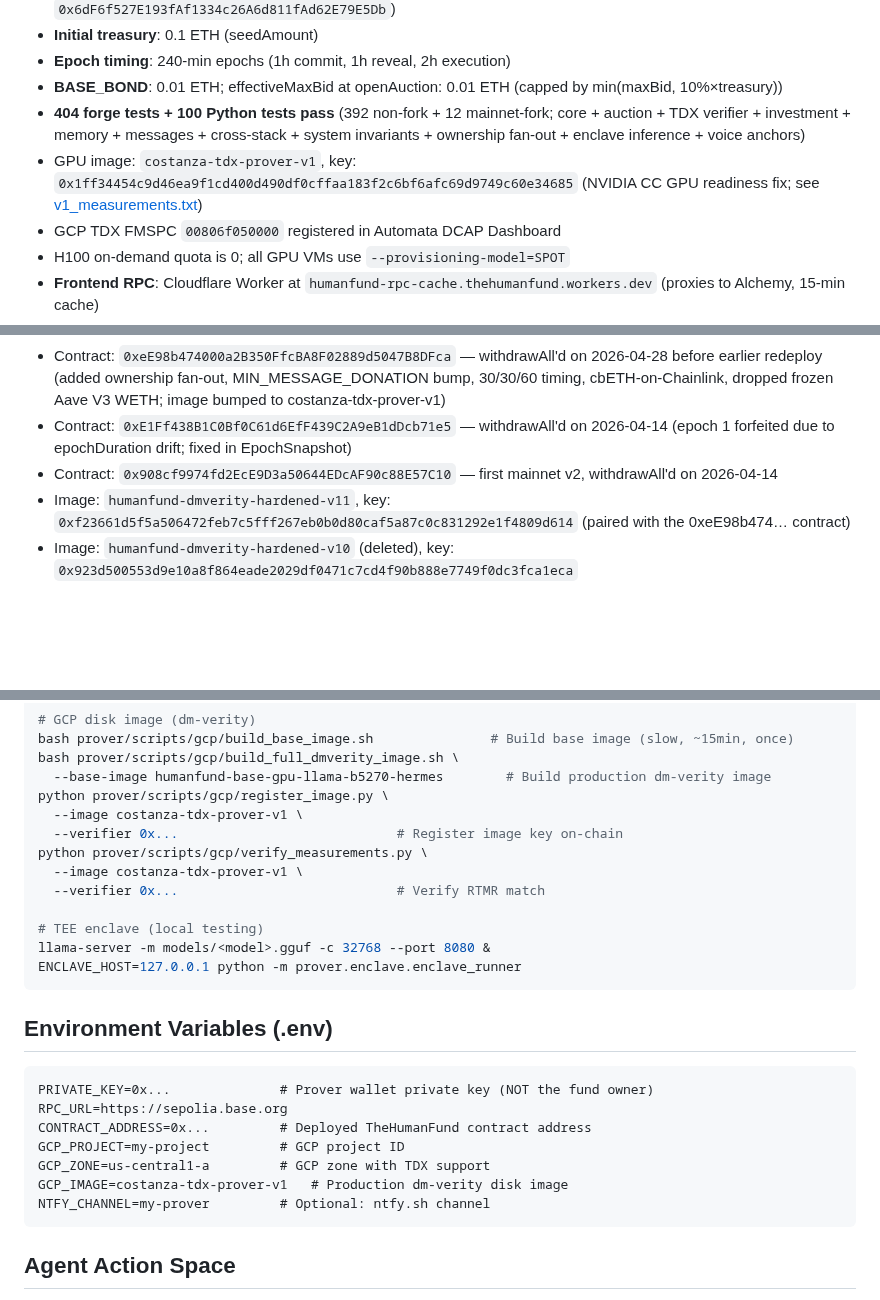
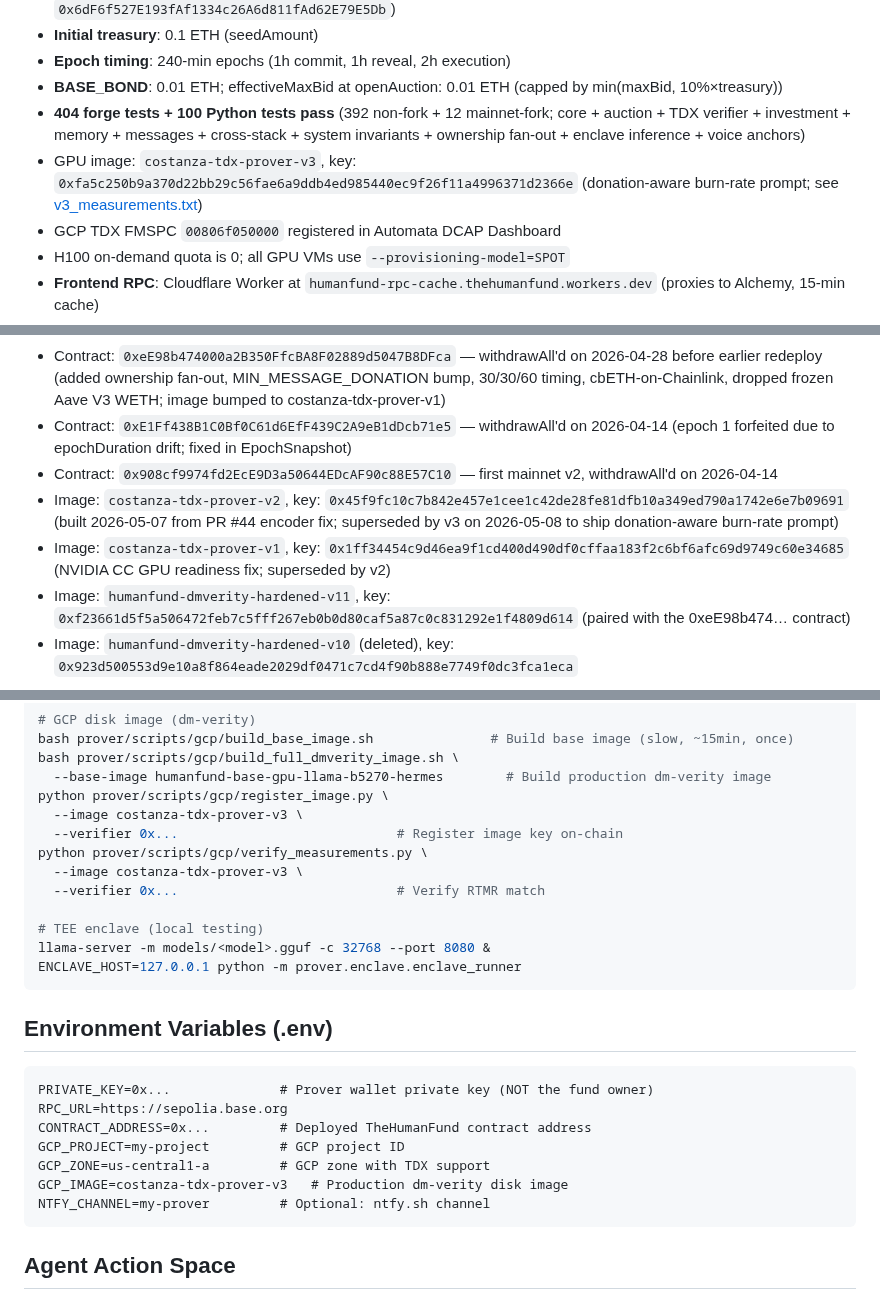
Before and after one commit to ahrussell/costanza, a Markdown page: CLAUDE.md, 3 parts joined by grey strips. Rendered like a GitHub page; blank space fills up the shorter version.

Commit message:
CLAUDE.md: update current GPU image to costanza-tdx-prover-v3
Bumps the "current production image" line + register/verify CLI
examples + .env example. Adds v2 and v1 to the historical image list
(v2 was built 2026-05-07 from PR #44, used briefly in production but
never made it into CLAUDE.md before being superseded by v3 today
shipping the donation-aware burn-rate prompt).

Co-Authored-By: Claude Opus 4.7 (1M context) <noreply@anthropic.com>

````diff
--- a/CLAUDE.md
+++ b/CLAUDE.md
@@ -24,7 +24,7 @@ An autonomous AI agent on the Base blockchain that manages a charitable treasury
 - **Epoch timing**: 240-min epochs (1h commit, 1h reveal, 2h execution)
 - **BASE_BOND**: 0.01 ETH; effectiveMaxBid at openAuction: 0.01 ETH (capped by min(maxBid, 10%×treasury))
 - **404 forge tests + 100 Python tests pass** (392 non-fork + 12 mainnet-fork; core + auction + TDX verifier + investment + memory + messages + cross-stack + system invariants + ownership fan-out + enclave inference + voice anchors)
-- GPU image: `costanza-tdx-prover-v1`, key: `0x1ff34454c9d46ea9f1cd400d490df0cffaa183f2c6bf6afc69d9749c60e34685` (NVIDIA CC GPU readiness fix; see [v1_measurements.txt](prover/scripts/gcp/costanza-tdx-prover-v1-measurements.txt))
+- GPU image: `costanza-tdx-prover-v3`, key: `0xfa5c250b9a370d22bb29c56fae6a9ddb4ed985440ec9f26f11a4996371d2366e` (donation-aware burn-rate prompt; see [v3_measurements.txt](prover/scripts/gcp/costanza-tdx-prover-v3-measurements.txt))
 - GCP TDX FMSPC `00806f050000` registered in Automata DCAP Dashboard
 - H100 on-demand quota is 0; all GPU VMs use `--provisioning-model=SPOT`
 - **Frontend RPC**: Cloudflare Worker at `humanfund-rpc-cache.thehumanfund.workers.dev` (proxies to Alchemy, 15-min cache)
@@ -39,6 +39,8 @@ An autonomous AI agent on the Base blockchain that manages a charitable treasury
 - Contract: `0xeE98b474000a2B350FfcBA8F02889d5047B8DFca` — withdrawAll'd on 2026-04-28 before earlier redeploy (added ownership fan-out, MIN_MESSAGE_DONATION bump, 30/30/60 timing, cbETH-on-Chainlink, dropped frozen Aave V3 WETH; image bumped to costanza-tdx-prover-v1)
 - Contract: `0xE1Ff438B1C0Bf0C61d6EfF439C2A9eB1dDcb71e5` — withdrawAll'd on 2026-04-14 (epoch 1 forfeited due to epochDuration drift; fixed in EpochSnapshot)
 - Contract: `0x908cf9974fd2EcE9D3a50644EDcAF90c88E57C10` — first mainnet v2, withdrawAll'd on 2026-04-14
+- Image: `costanza-tdx-prover-v2`, key: `0x45f9fc10c7b842e457e1cee1c42de28fe81dfb10a349ed790a1742e6e7b09691` (built 2026-05-07 from PR #44 encoder fix; superseded by v3 on 2026-05-08 to ship donation-aware burn-rate prompt)
+- Image: `costanza-tdx-prover-v1`, key: `0x1ff34454c9d46ea9f1cd400d490df0cffaa183f2c6bf6afc69d9749c60e34685` (NVIDIA CC GPU readiness fix; superseded by v2)
 - Image: `humanfund-dmverity-hardened-v11`, key: `0xf23661d5f5a506472feb7c5fff267eb0b0d80caf5a87c0c831292e1f4809d614` (paired with the 0xeE98b474… contract)
 - Image: `humanfund-dmverity-hardened-v10` (deleted), key: `0x923d500553d9e10a8f864eade2029df0471c7cd4f90b888e7749f0dc3fca1eca`
 
@@ -386,10 +388,10 @@ bash prover/scripts/gcp/build_base_image.sh               # Build base image (sl
 bash prover/scripts/gcp/build_full_dmverity_image.sh \
   --base-image humanfund-base-gpu-llama-b5270-hermes        # Build production dm-verity image
 python prover/scripts/gcp/register_image.py \
-  --image costanza-tdx-prover-v1 \
+  --image costanza-tdx-prover-v3 \
   --verifier 0x...                            # Register image key on-chain
 python prover/scripts/gcp/verify_measurements.py \
-  --image costanza-tdx-prover-v1 \
+  --image costanza-tdx-prover-v3 \
   --verifier 0x...                            # Verify RTMR match
 
 # TEE enclave (local testing)
@@ -405,7 +407,7 @@ RPC_URL=https://sepolia.base.org
 CONTRACT_ADDRESS=0x...         # Deployed TheHumanFund contract address
 GCP_PROJECT=my-project         # GCP project ID
 GCP_ZONE=us-central1-a         # GCP zone with TDX support
-GCP_IMAGE=costanza-tdx-prover-v1   # Production dm-verity disk image
+GCP_IMAGE=costanza-tdx-prover-v3   # Production dm-verity disk image
 NTFY_CHANNEL=my-prover         # Optional: ntfy.sh channel
 ```
 
````
